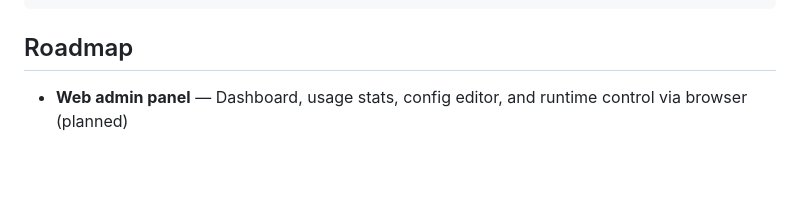
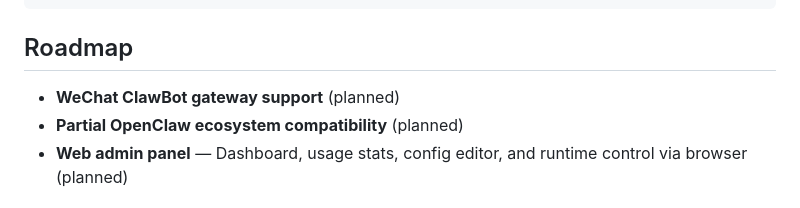
Before and after one commit to 4fuu/localagent, a Markdown page: README.en.md, the part around the change. Drawn GitHub-style; blank space fills up the shorter version.

Commit message:
Add WeChat ClawBot and OpenClaw roadmap items

```diff
--- a/README.en.md
+++ b/README.en.md
@@ -140,6 +140,8 @@ pids_limit = 256
 
 ## Roadmap
 
+- **WeChat ClawBot gateway support** (planned)
+- **Partial OpenClaw ecosystem compatibility** (planned)
 - **Web admin panel** — Dashboard, usage stats, config editor, and runtime control via browser (planned)
 
 ## License
```
Also changed, not shown: README.md (+2 -0 lines).
